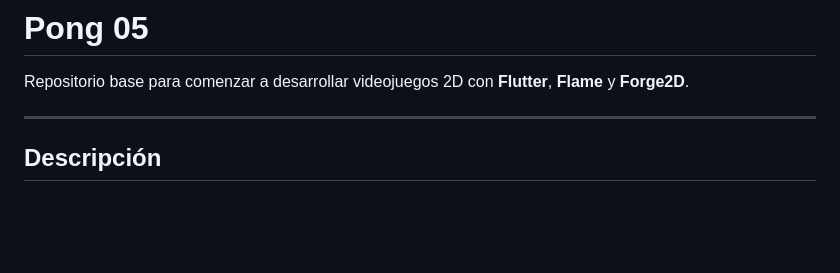
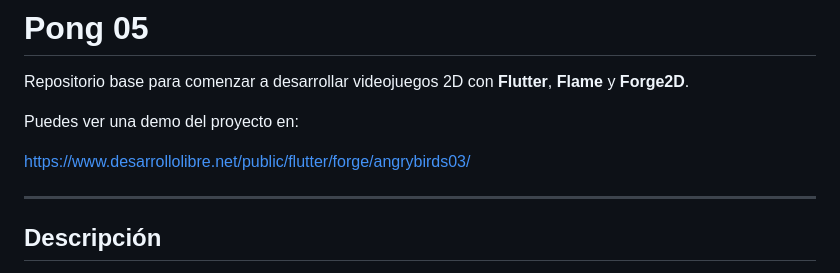
Before and after one commit to libredesarrollo/curso-libro-forge2d-flame-pong-05, a Markdown page: README.md, the part around the change. Drawn GitHub-style; blank space fills up the shorter version.

Commit message:
link update

```diff
--- a/README.md
+++ b/README.md
@@ -1,6 +1,10 @@
 # Pong 05
 
 Repositorio base para comenzar a desarrollar videojuegos 2D con **Flutter**, **Flame** y **Forge2D**.
+
+Puedes ver una demo del proyecto en:
+
+https://www.desarrollolibre.net/public/flutter/forge/angrybirds03/
 
 ---
 
```
